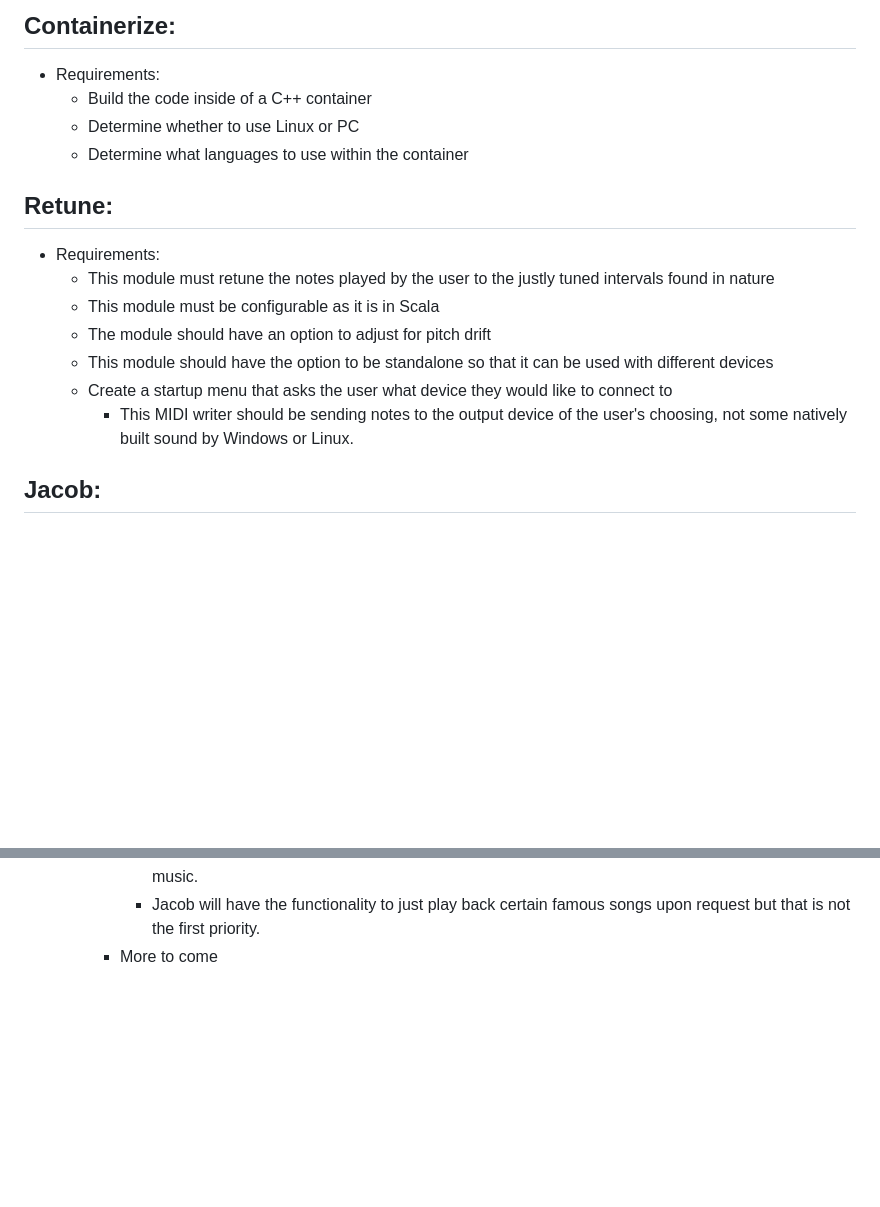
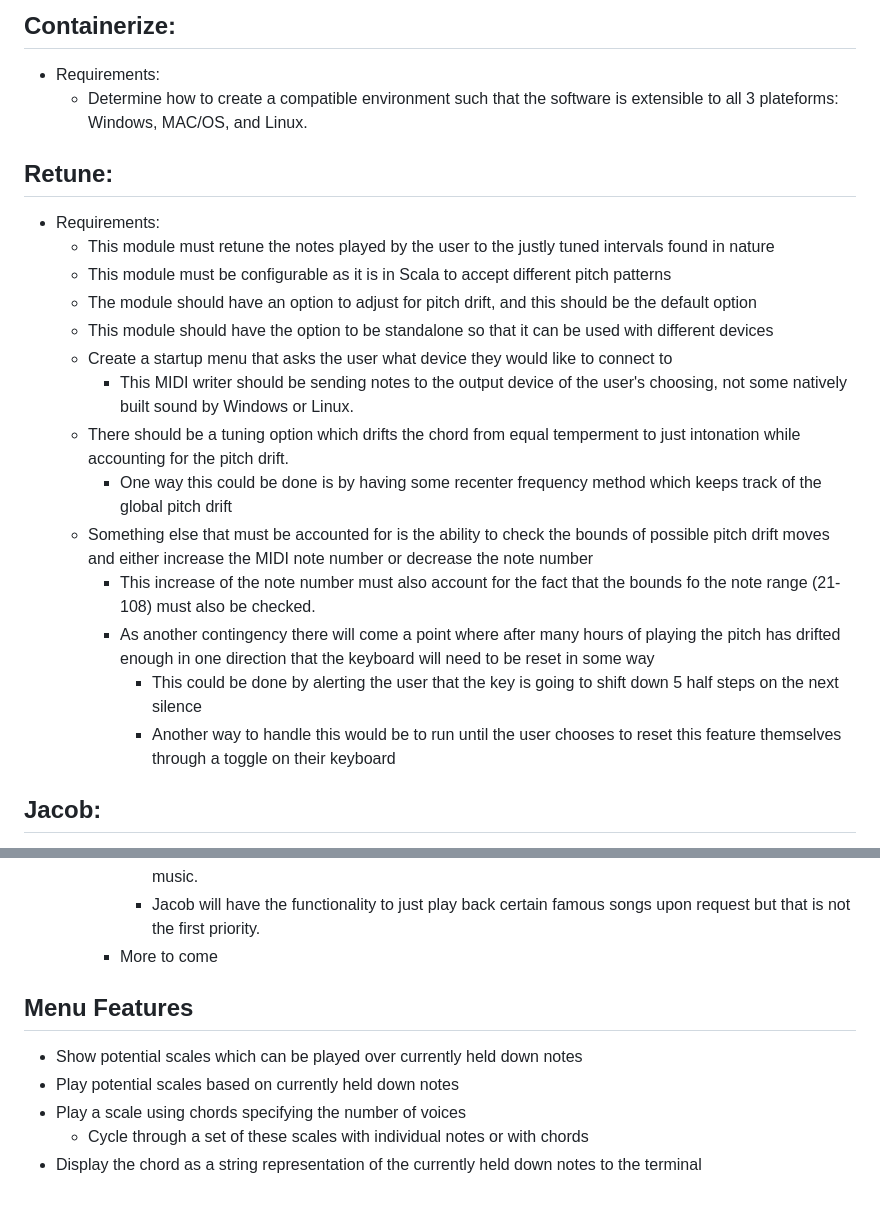
Before and after one commit to awilson96/jacobs_ladder, a Markdown page: Project Requirements.md, 2 parts joined by grey strips. GitHub-like rendering; blank space fills up the shorter version.

Commit message:
Added some additional requirments

```diff
--- a/Project Requirements.md
+++ b/Project Requirements.md
@@ -82,18 +82,23 @@
 
 ## Containerize:
 - Requirements:
-  - Build the code inside of a C++ container
-  - Determine whether to use Linux or PC
-  - Determine what languages to use within the container
+  - Determine how to create a compatible environment such that the software is extensible to all 3 plateforms: Windows, MAC/OS, and Linux.
 
 ## Retune:
 - Requirements:
   - This module must retune the notes played by the user to the justly tuned intervals found in nature
-  - This module must be configurable as it is in Scala
-  - The module should have an option to adjust for pitch drift
+  - This module must be configurable as it is in Scala to accept different pitch patterns
+  - The module should have an option to adjust for pitch drift, and this should be the default option
   - This module should have the option to be standalone so that it can be used with different devices
   - Create a startup menu that asks the user what device they would like to connect to
     - This MIDI writer should be sending notes to the output device of the user's choosing, not some natively built sound by Windows or Linux.
+  - There should be a tuning option which drifts the chord from equal temperment to just intonation while accounting for the pitch drift.
+    - One way this could be done is by having some recenter frequency method which keeps track of the global pitch drift
+  - Something else that must be accounted for is the ability to check the bounds of possible pitch drift moves and either increase the MIDI note number or decrease the note number
+    - This increase of the note number must also account for the fact that the bounds fo the note range (21-108) must also be checked.
+    - As another contingency there will come a point where after many hours of playing the pitch has drifted enough in one direction that the keyboard will need to be reset in some way
+      - This could be done by alerting the user that the key is going to shift down 5 half steps on the next silence
+      - Another way to handle this would be to run until the user chooses to reset this feature themselves through a toggle on their keyboard
 
 ## Jacob:
 - Requirements:
@@ -135,3 +140,10 @@
       - The main purpose of Jacob is to create novel music, not for him to reproduce another person’s music.
       - Jacob will have the functionality to just play back certain famous songs upon request but that is not the first priority.
     - More to come
+
+## Menu Features
+- Show potential scales which can be played over currently held down notes
+- Play potential scales based on currently held down notes
+- Play a scale using chords specifying the number of voices
+  - Cycle through a set of these scales with individual notes or with chords
+- Display the chord as a string representation of the currently held down notes to the terminal
```
